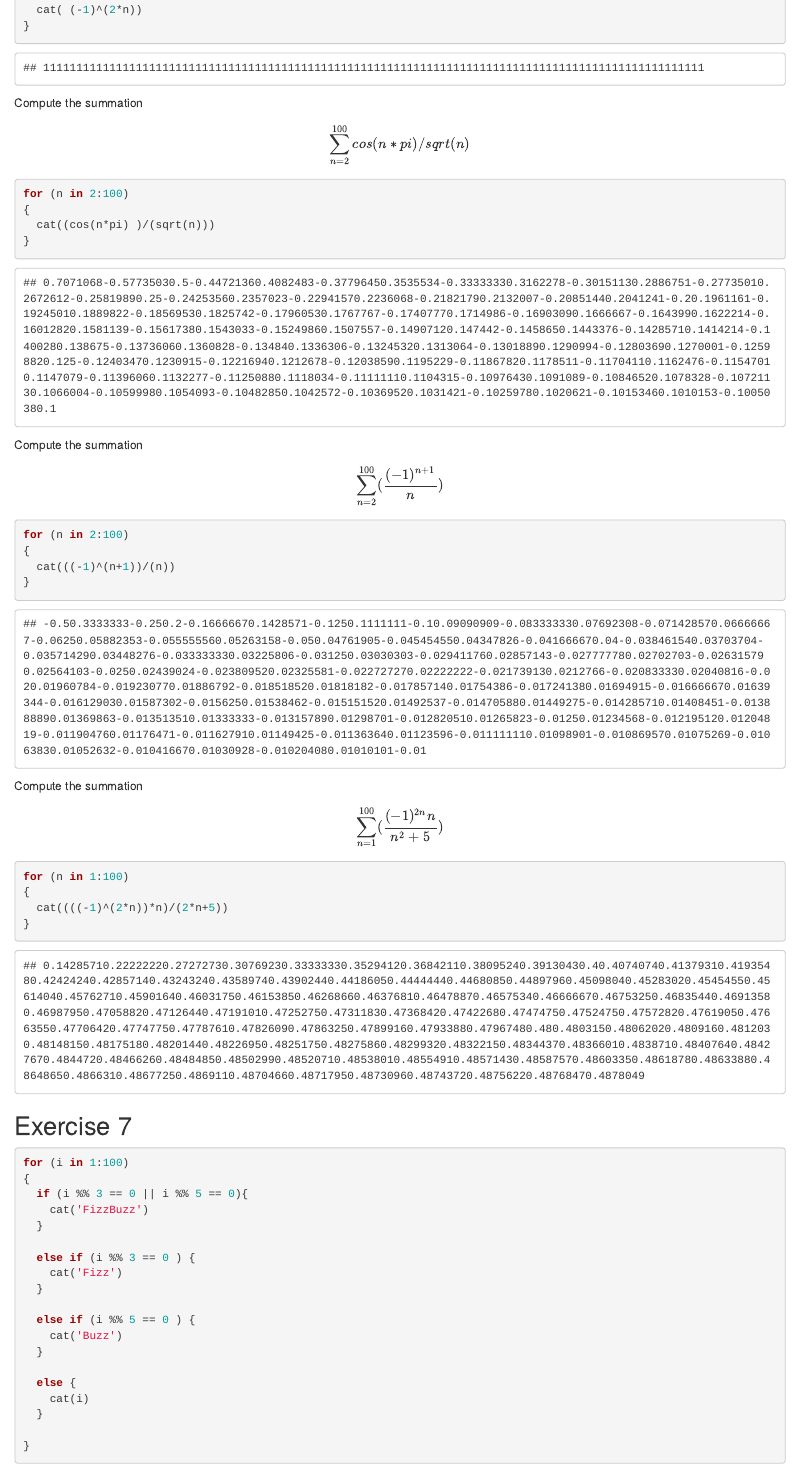
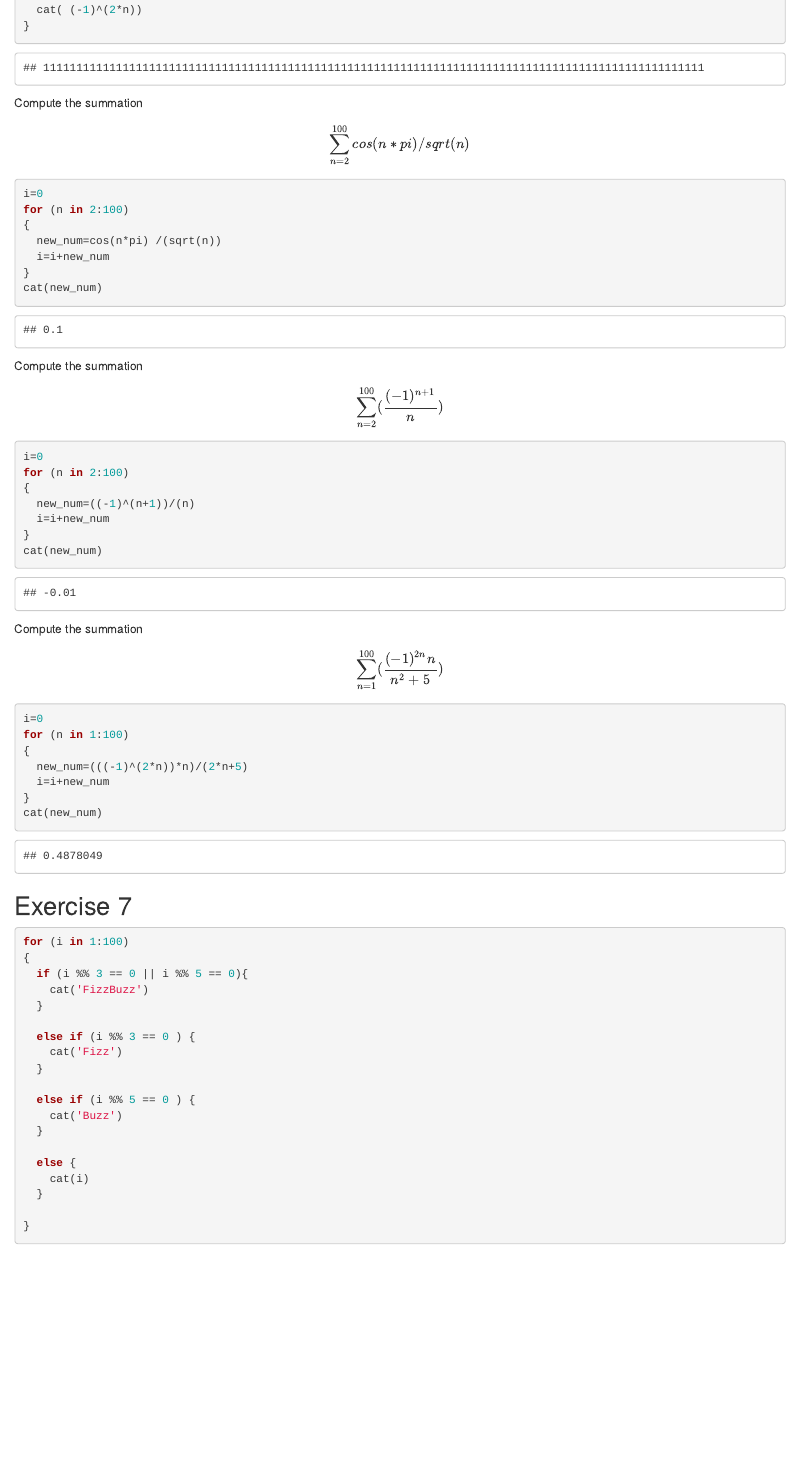
Before and after one commit to Teng-Li3/helloworld3, an R Markdown document (HW1/Stat 385 Homework 1.Rmd): the page in a window 1100 px wide, from 2850 px down. Rendered offline with R 4.5, knitr and Pandoc, with nearby package versions.

Commit message:
homework modify

````diff
--- a/HW1/Stat 385 Homework 1.Rmd
+++ b/HW1/Stat 385 Homework 1.Rmd
@@ -142,26 +142,35 @@ for (n in 1:100)
 
 Compute the summation $$\sum_{n=2}^{100} cos(n*pi)/sqrt(n)$$
 ```{r}
+i=0
 for (n in 2:100)
 {
-  cat((cos(n*pi) )/(sqrt(n)))
+  new_num=cos(n*pi) /(sqrt(n))
+  i=i+new_num
 }
+cat(new_num)
 ```
 
 Compute the summation $$\sum_{n=2}^{100} (\frac{(-1)^{n+1}}{n})$$
 ```{r}
+i=0
 for (n in 2:100)
 {
-  cat(((-1)^(n+1))/(n))
+  new_num=((-1)^(n+1))/(n)
+  i=i+new_num
 }
+cat(new_num)
 ```
 
 Compute the summation $$\sum_{n=1}^{100} (\frac{(-1)^{2n}n}{n^2+5})$$
 ```{r}
+i=0
 for (n in 1:100)
 {
-  cat((((-1)^(2*n))*n)/(2*n+5))
+  new_num=(((-1)^(2*n))*n)/(2*n+5)
+  i=i+new_num
 }
+cat(new_num)
 ```
 
 
````
Also changed, not shown: HW1/Stat_385_Homework_1.html, 1 other file.
